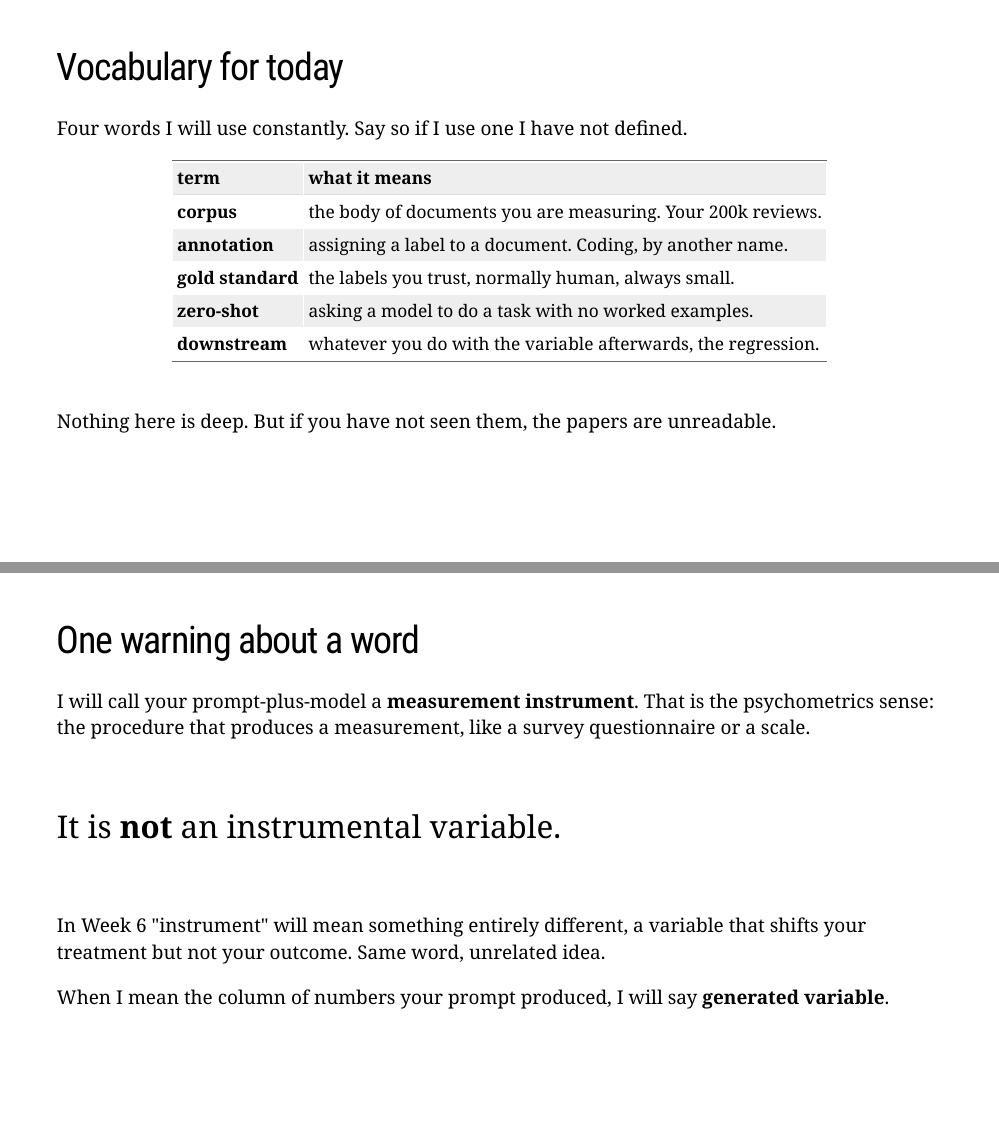
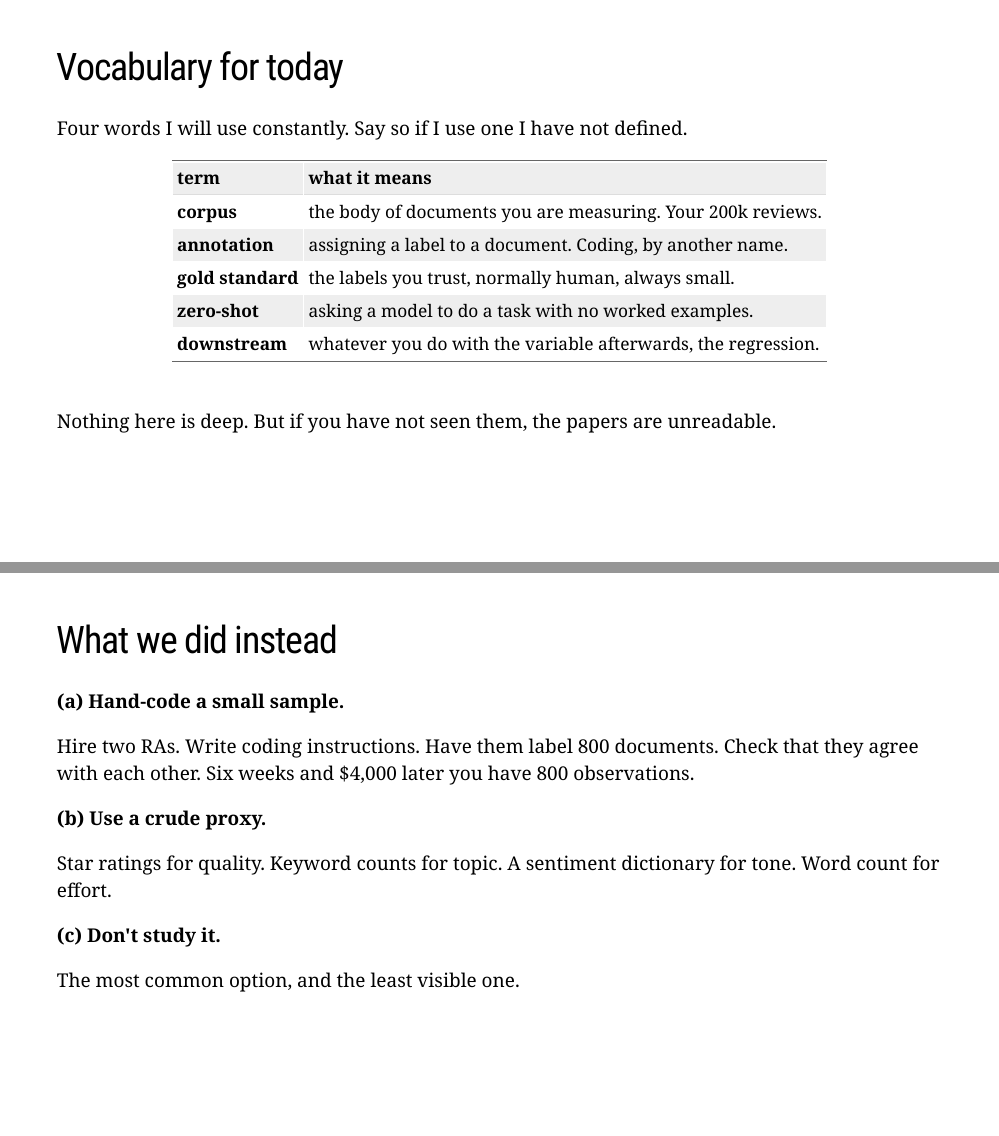
Before and after one commit to dadepro/mkt699, an R Markdown document (lectures/04-measurement-i/04-measurement-i.Rmd): pages 10 and 11 of 130 before the commit and pages 10 and 11 of 129 after it, joined at a grey line. The pictures show the slides in the output file lectures/04-measurement-i/04-measurement-i.html that the author committed with the source; the slides are laid out offline by our stand-in for remark.js, each with all of its steps uncovered, in fonts that may differ from those the slides ask for, and without slide numbers, shadows or browser add-ons.

Commit message:
Lecture 4: drop "One warning about a word"
Co-Authored-By: Claude Fable 5.1 <noreply@anthropic.com>

```diff
--- a/lectures/04-measurement-i/04-measurement-i.Rmd
+++ b/lectures/04-measurement-i/04-measurement-i.Rmd
@@ -247,32 +247,6 @@ Four words I will use constantly. Say so if I use one I have not defined.
 <br>
 
 Nothing here is deep. But if you have not seen them, the papers are unreadable.
-
----
-
-# One warning about a word
-
-I will call your prompt-plus-model a **measurement instrument**. That is the
-psychometrics sense: the procedure that produces a measurement, like a survey
-questionnaire or a scale.
-
---
-
-<br>
-
-.large2[It is **not** an instrumental variable.]
-
---
-
-<br>
-
-In Week 6 "instrument" will mean something entirely different, a variable that shifts
-your treatment but not your outcome. Same word, unrelated idea.
-
---
-
-When I mean the column of numbers your prompt produced, I will say **generated
-variable**.
 
 ---
 
```
Also changed, not shown: lectures/04-measurement-i/04-measurement-i.html.
